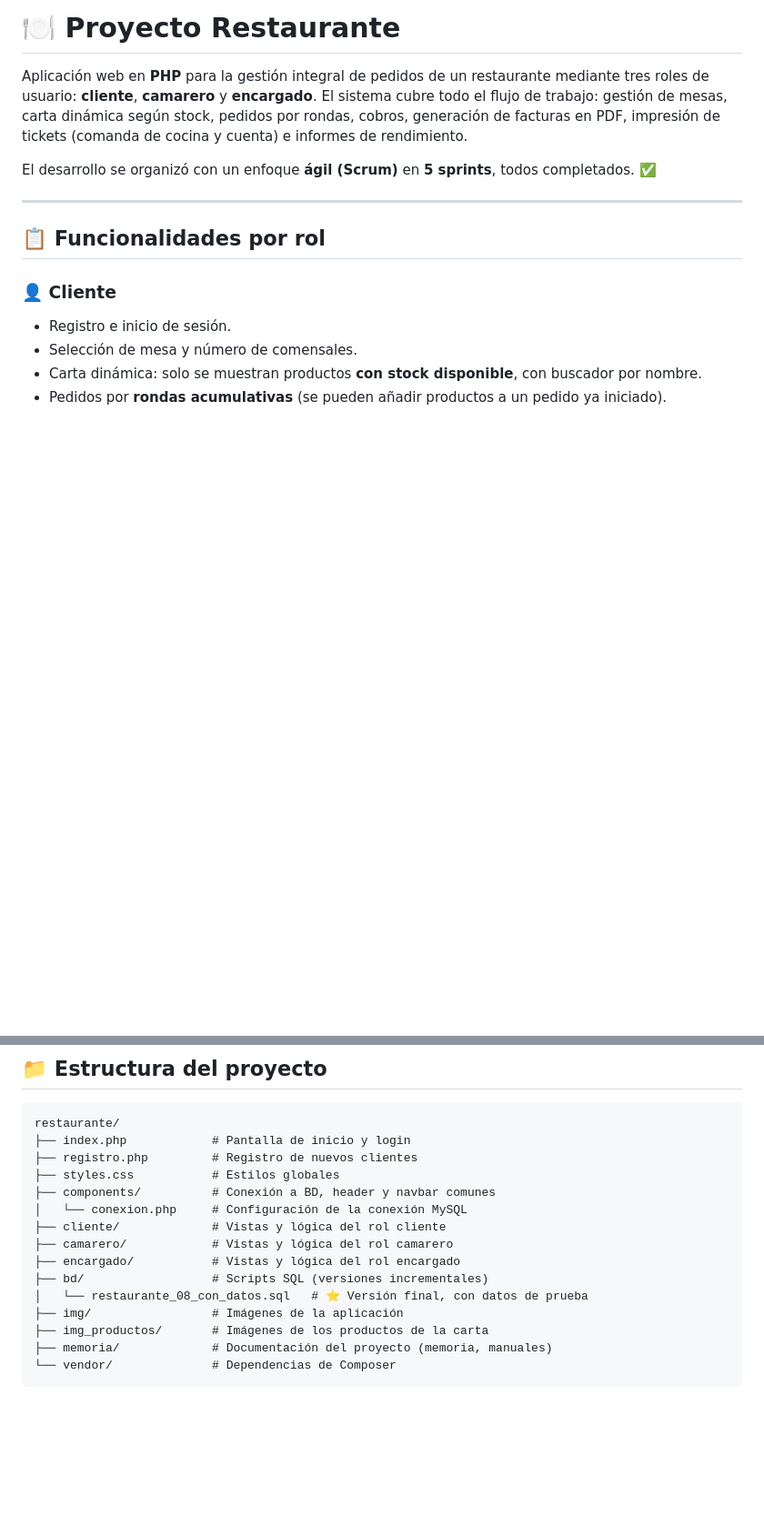
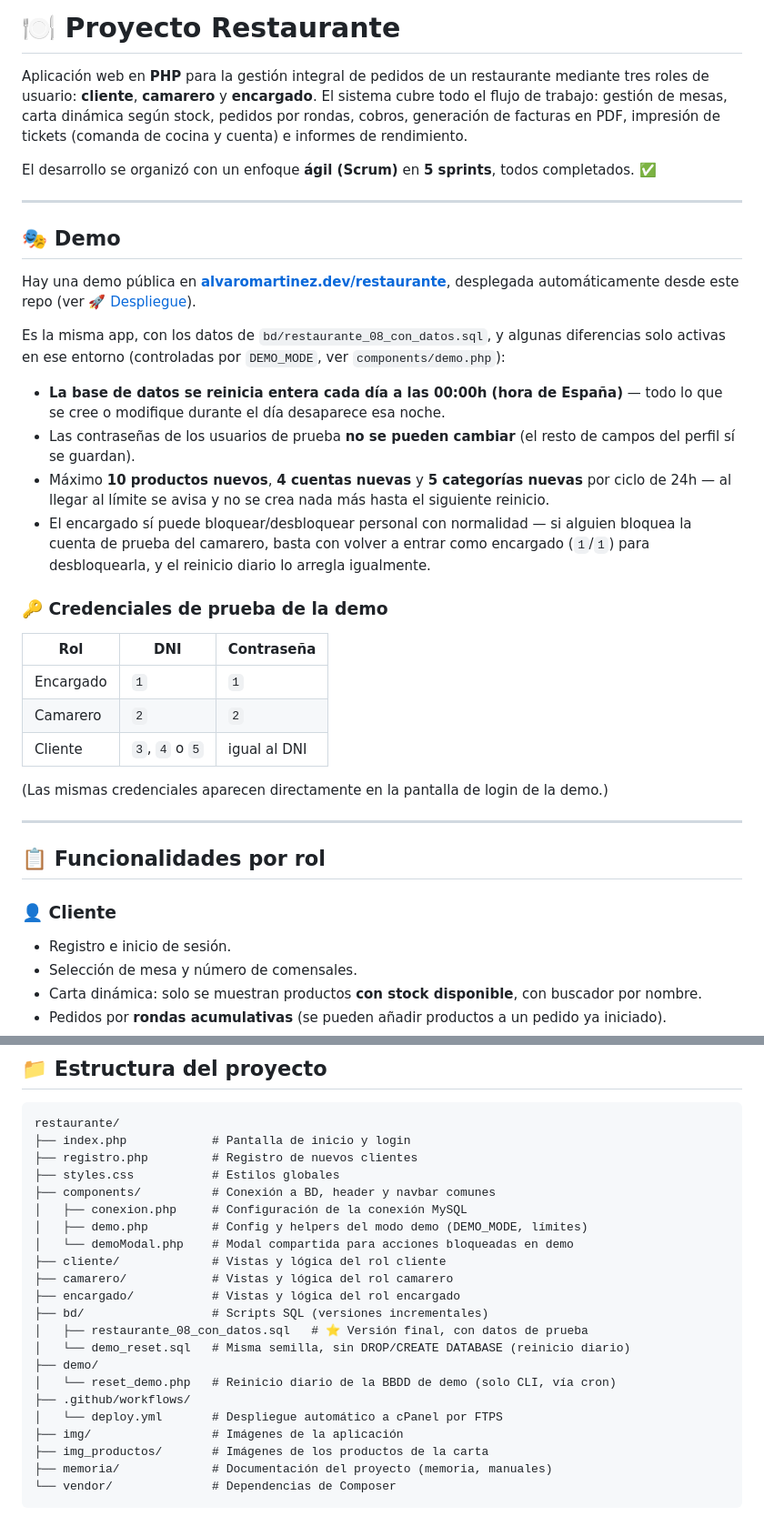
Before and after one commit to amartinezdev/restaurante, a Markdown page: README.md, 2 parts joined by grey strips. Shown: that part at 91% size. GitHub-like rendering; blank space fills up the shorter version.

```diff
--- a/README.md
+++ b/README.md
@@ -3,6 +3,29 @@
 Aplicación web en **PHP** para la gestión integral de pedidos de un restaurante mediante tres roles de usuario: **cliente**, **camarero** y **encargado**. El sistema cubre todo el flujo de trabajo: gestión de mesas, carta dinámica según stock, pedidos por rondas, cobros, generación de facturas en PDF, impresión de tickets (comanda de cocina y cuenta) e informes de rendimiento.
 
 El desarrollo se organizó con un enfoque **ágil (Scrum)** en **5 sprints**, todos completados. ✅
+
+---
+
+## 🎭 Demo
+
+Hay una demo pública en **[alvaromartinez.dev/restaurante](https://alvaromartinez.dev/restaurante)**, desplegada automáticamente desde este repo (ver [🚀 Despliegue](#-despliegue)).
+
+Es la misma app, con los datos de `bd/restaurante_08_con_datos.sql`, y algunas diferencias solo activas en ese entorno (controladas por `DEMO_MODE`, ver `components/demo.php`):
+
+- **La base de datos se reinicia entera cada día a las 00:00h (hora de España)** — todo lo que se cree o modifique durante el día desaparece esa noche.
+- Las contraseñas de los usuarios de prueba **no se pueden cambiar** (el resto de campos del perfil sí se guardan).
+- Máximo **10 productos nuevos**, **4 cuentas nuevas** y **5 categorías nuevas** por ciclo de 24h — al llegar al límite se avisa y no se crea nada más hasta el siguiente reinicio.
+- El encargado sí puede bloquear/desbloquear personal con normalidad — si alguien bloquea la cuenta de prueba del camarero, basta con volver a entrar como encargado (`1`/`1`) para desbloquearla, y el reinicio diario lo arregla igualmente.
+
+### 🔑 Credenciales de prueba de la demo
+
+| Rol | DNI | Contraseña |
+|-----|-----|------------|
+| Encargado | `1` | `1` |
+| Camarero | `2` | `2` |
+| Cliente | `3`, `4` o `5` | igual al DNI |
+
+(Las mismas credenciales aparecen directamente en la pantalla de login de la demo.)
 
 ---
 
@@ -61,12 +123,19 @@ restaurante/
 ├── registro.php         # Registro de nuevos clientes
 ├── styles.css           # Estilos globales
 ├── components/          # Conexión a BD, header y navbar comunes
-│   └── conexion.php     # Configuración de la conexión MySQL
+│   ├── conexion.php     # Configuración de la conexión MySQL
+│   ├── demo.php         # Config y helpers del modo demo (DEMO_MODE, límites)
+│   └── demoModal.php    # Modal compartida para acciones bloqueadas en demo
 ├── cliente/             # Vistas y lógica del rol cliente
 ├── camarero/            # Vistas y lógica del rol camarero
 ├── encargado/           # Vistas y lógica del rol encargado
 ├── bd/                  # Scripts SQL (versiones incrementales)
-│   └── restaurante_08_con_datos.sql   # ⭐ Versión final, con datos de prueba
+│   ├── restaurante_08_con_datos.sql   # ⭐ Versión final, con datos de prueba
+│   └── demo_reset.sql   # Misma semilla, sin DROP/CREATE DATABASE (reinicio diario)
+├── demo/
+│   └── reset_demo.php   # Reinicio diario de la BBDD de demo (solo CLI, vía cron)
+├── .github/workflows/
+│   └── deploy.yml       # Despliegue automático a cPanel por FTPS
 ├── img/                 # Imágenes de la aplicación
 ├── img_productos/       # Imágenes de los productos de la carta
 ├── memoria/             # Documentación del proyecto (memoria, manuales)
```
Also changed, not shown: other parts of README.md (+44 -4 lines).
